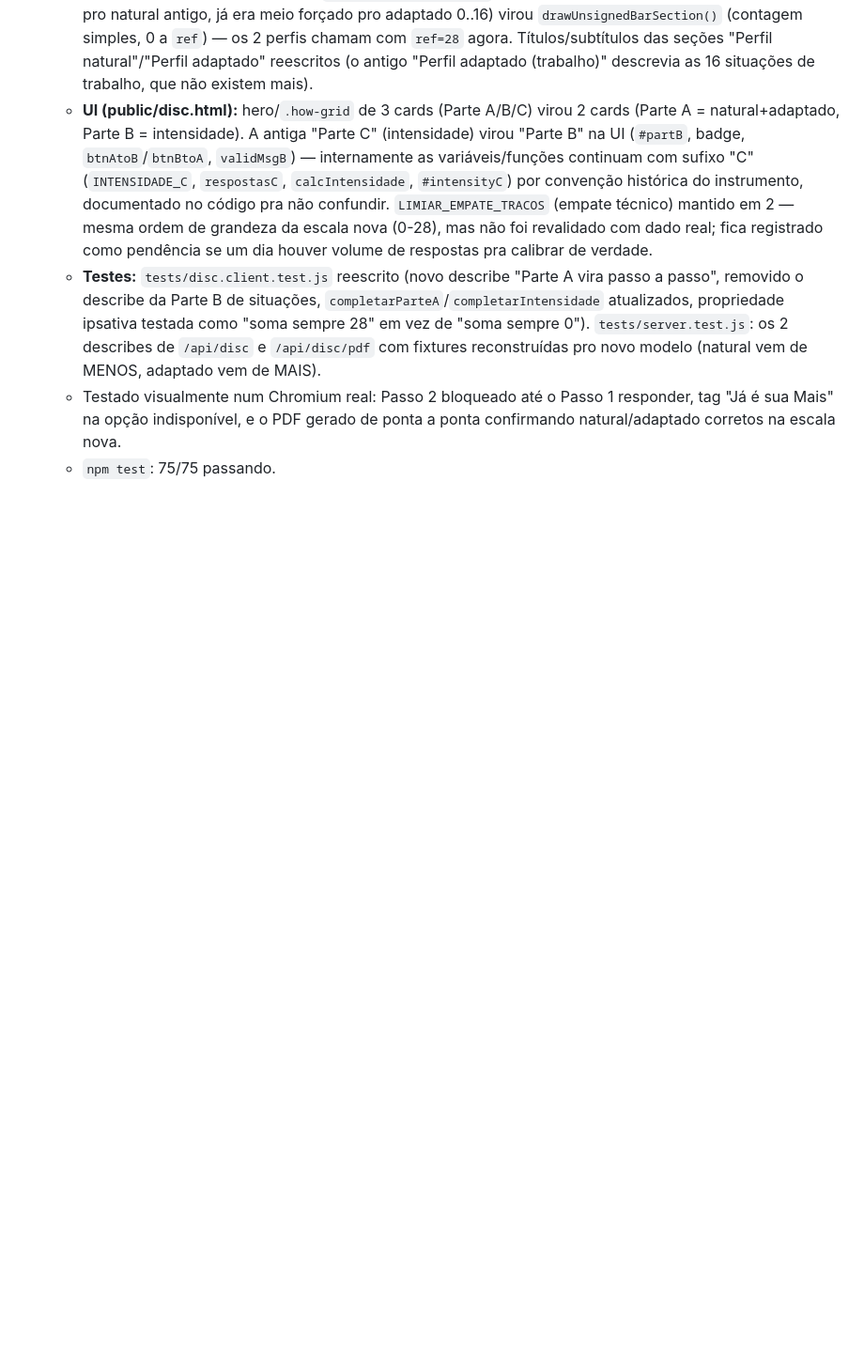
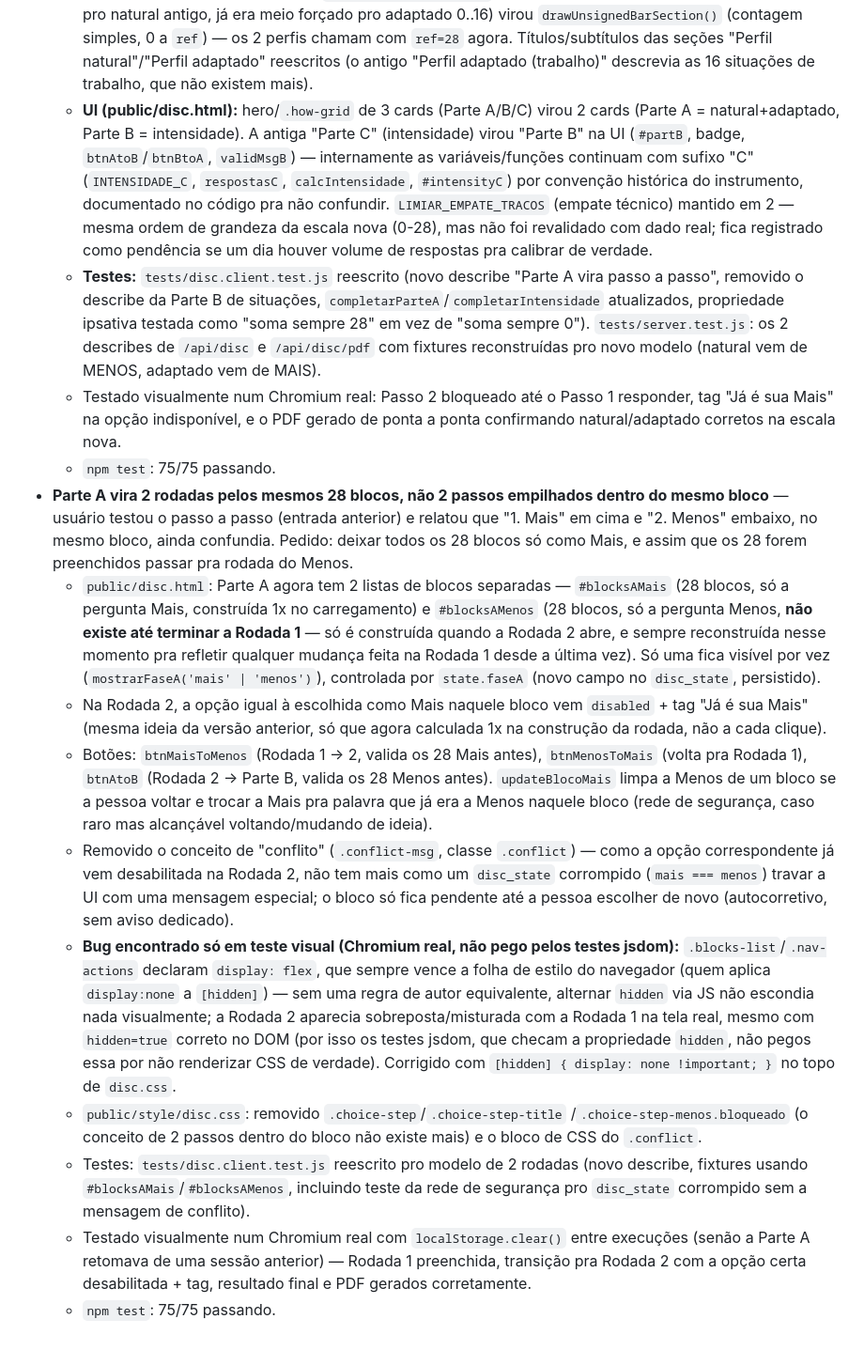
Before and after one commit to TaticaContabilidade/forms-meta, a Markdown page: CHANGELOG.md, the part around the change. Shown at 94% size. Drawn GitHub-style; blank space fills up the shorter version.

```diff
--- a/CHANGELOG.md
+++ b/CHANGELOG.md
@@ -747,3 +747,53 @@ seguem só no histórico do `git log`.
     responder, tag "Já é sua Mais" na opção indisponível, e o PDF gerado
     de ponta a ponta confirmando natural/adaptado corretos na escala nova.
   - `npm test`: 75/75 passando.
+- **Parte A vira 2 rodadas pelos mesmos 28 blocos, não 2 passos empilhados
+  dentro do mesmo bloco** — usuário testou o passo a passo (entrada
+  anterior) e relatou que "1. Mais" em cima e "2. Menos" embaixo, no
+  mesmo bloco, ainda confundia. Pedido: deixar todos os 28 blocos só como
+  Mais, e assim que os 28 forem preenchidos passar pra rodada do Menos.
+  - `public/disc.html`: Parte A agora tem 2 listas de blocos separadas —
+    `#blocksAMais` (28 blocos, só a pergunta Mais, construída 1x no
+    carregamento) e `#blocksAMenos` (28 blocos, só a pergunta Menos,
+    **não existe até terminar a Rodada 1** — só é construída quando a
+    Rodada 2 abre, e sempre reconstruída nesse momento pra refletir
+    qualquer mudança feita na Rodada 1 desde a última vez). Só uma fica
+    visível por vez (`mostrarFaseA('mais' | 'menos')`), controlada por
+    `state.faseA` (novo campo no `disc_state`, persistido).
+  - Na Rodada 2, a opção igual à escolhida como Mais naquele bloco vem
+    `disabled` + tag "Já é sua Mais" (mesma ideia da versão anterior, só
+    que agora calculada 1x na construção da rodada, não a cada clique).
+  - Botões: `btnMaisToMenos` (Rodada 1 → 2, valida os 28 Mais antes),
+    `btnMenosToMais` (volta pra Rodada 1), `btnAtoB` (Rodada 2 → Parte B,
+    valida os 28 Menos antes). `updateBlocoMais` limpa a Menos de um
+    bloco se a pessoa voltar e trocar a Mais pra palavra que já era a
+    Menos naquele bloco (rede de segurança, caso raro mas alcançável
+    voltando/mudando de ideia).
+  - Removido o conceito de "conflito" (`.conflict-msg`, classe
+    `.conflict`) — como a opção correspondente já vem desabilitada na
+    Rodada 2, não tem mais como um `disc_state` corrompido (`mais ===
+    menos`) travar a UI com uma mensagem especial; o bloco só fica
+    pendente até a pessoa escolher de novo (autocorretivo, sem aviso
+    dedicado).
+  - **Bug encontrado só em teste visual (Chromium real, não pego pelos
+    testes jsdom):** `.blocks-list`/`.nav-actions` declaram `display:
+    flex`, que sempre vence a folha de estilo do navegador (quem aplica
+    `display:none` a `[hidden]`) — sem uma regra de autor equivalente,
+    alternar `hidden` via JS não escondia nada visualmente; a Rodada 2
+    aparecia sobreposta/misturada com a Rodada 1 na tela real, mesmo com
+    `hidden=true` correto no DOM (por isso os testes jsdom, que checam a
+    propriedade `hidden`, não pegos essa por não renderizar CSS de
+    verdade). Corrigido com `[hidden] { display: none !important; }` no
+    topo de `disc.css`.
+  - `public/style/disc.css`: removido `.choice-step`/`.choice-step-title`
+    /`.choice-step-menos.bloqueado` (o conceito de 2 passos dentro do
+    bloco não existe mais) e o bloco de CSS do `.conflict`.
+  - Testes: `tests/disc.client.test.js` reescrito pro modelo de 2 rodadas
+    (novo describe, fixtures usando `#blocksAMais`/`#blocksAMenos`,
+    incluindo teste da rede de segurança pro `disc_state` corrompido sem
+    a mensagem de conflito).
+  - Testado visualmente num Chromium real com `localStorage.clear()`
+    entre execuções (senão a Parte A retomava de uma sessão anterior) —
+    Rodada 1 preenchida, transição pra Rodada 2 com a opção certa
+    desabilitada + tag, resultado final e PDF gerados corretamente.
+  - `npm test`: 75/75 passando.
```
Also changed, not shown: CLAUDE.md (+48 -34 lines).
